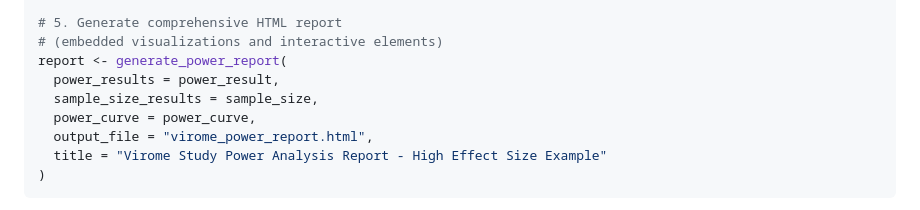
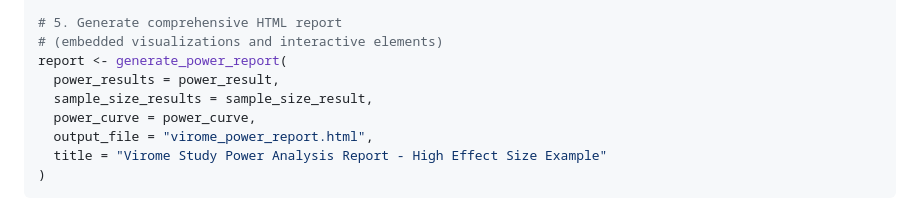
Before and after one commit to shandley/viromePower, a Markdown page: README.md, the part around the change. Drawn GitHub-style.

Commit message:
The README has been updated to fix the variable name mismatch in the report example. Now it correctly uses   sample_size_result instead of sample_size to match the variable defined in the example above.

```diff
--- a/README.md
+++ b/README.md
@@ -92,7 +92,7 @@ print(paste("Sample size for 80% power:", round(sample_size_80, 1)))
 # (embedded visualizations and interactive elements)
 report <- generate_power_report(
   power_results = power_result,
-  sample_size_results = sample_size,
+  sample_size_results = sample_size_result,
   power_curve = power_curve,
   output_file = "virome_power_report.html",
   title = "Virome Study Power Analysis Report - High Effect Size Example"
```
